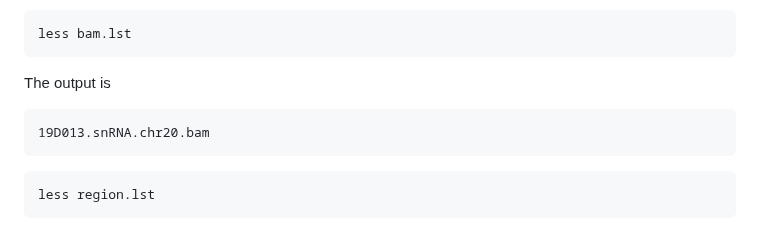
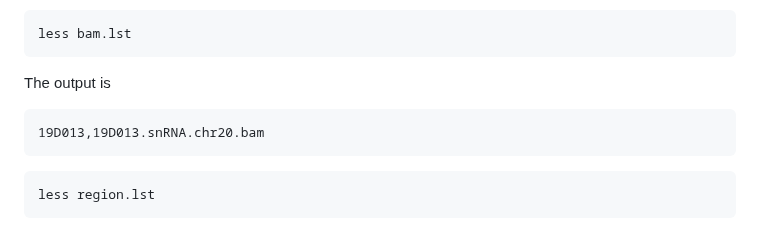
Before and after one commit to KChen-lab/Monopogen, a Markdown page: README.md, the part around the change. Drawn GitHub-style.

````diff
--- a/README.md
+++ b/README.md
@@ -213,7 +213,7 @@ less bam.lst
 ```
 The output is
 ```
-19D013.snRNA.chr20.bam
+19D013,19D013.snRNA.chr20.bam
 ```
 ```
 less region.lst
````
